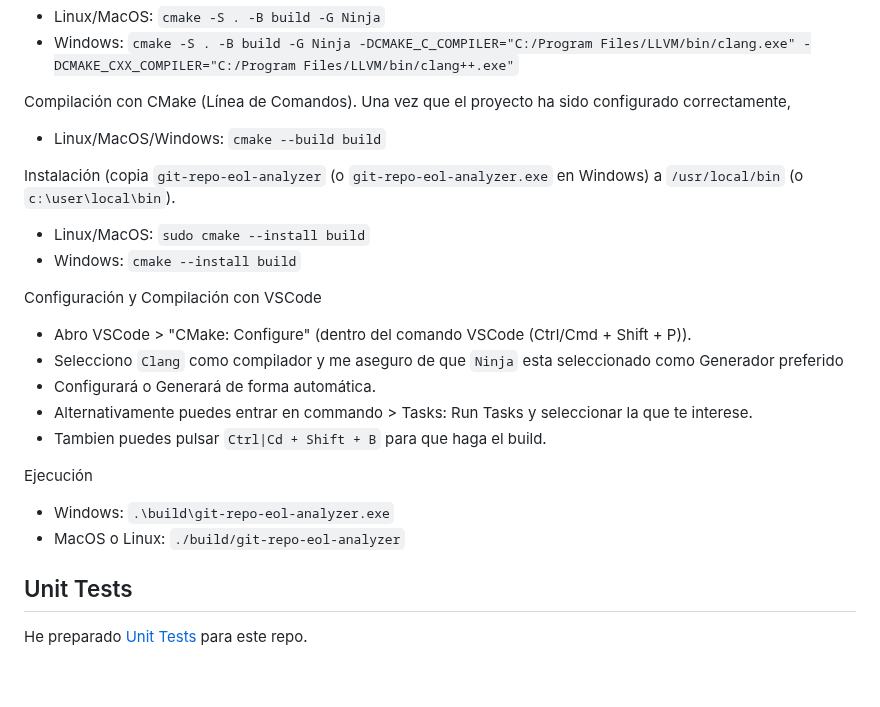
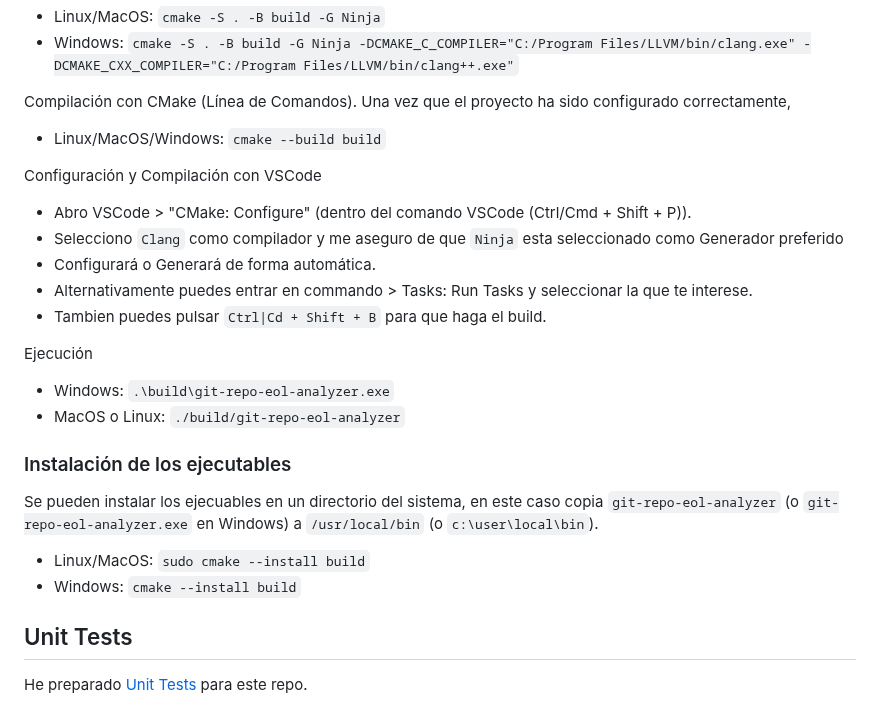
Before and after one commit to LuisPalacios/git-repo-eol-analyzer, a Markdown page: README.md, the part around the change. Rendered like a GitHub page; blank space fills up the shorter version.

```diff
--- a/README.md
+++ b/README.md
@@ -123,11 +123,6 @@ Compilación con CMake (Línea de Comandos). Una vez que el proyecto ha sido con
 
 - Linux/MacOS/Windows: `cmake --build build`
 
-Instalación (copia `git-repo-eol-analyzer` (o `git-repo-eol-analyzer.exe` en Windows)  a `/usr/local/bin` (o `c:\user\local\bin`).
-
-- Linux/MacOS: `sudo cmake --install build`
-- Windows: `cmake --install build`
-
 Configuración y Compilación con VSCode
 
 - Abro VSCode > "CMake: Configure" (dentro del comando VSCode (Ctrl/Cmd + Shift + P)).
@@ -140,6 +135,13 @@ Ejecución
 
 - Windows: `.\build\git-repo-eol-analyzer.exe`
 - MacOS o Linux: `./build/git-repo-eol-analyzer`
+
+### Instalación de los ejecutables
+
+Se pueden instalar los ejecuables en un directorio del sistema, en este caso copia `git-repo-eol-analyzer` (o `git-repo-eol-analyzer.exe` en Windows)  a `/usr/local/bin` (o `c:\user\local\bin`).
+
+- Linux/MacOS: `sudo cmake --install build`
+- Windows: `cmake --install build`
 
 ## Unit Tests
 
```
